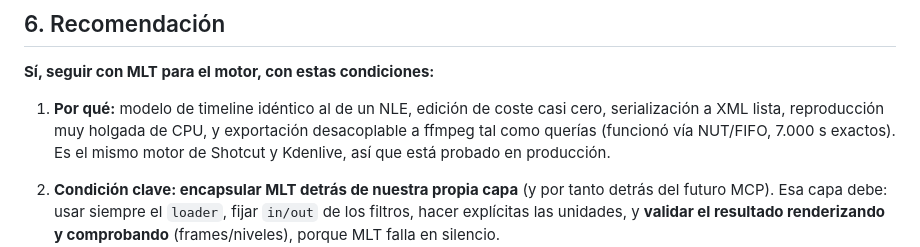
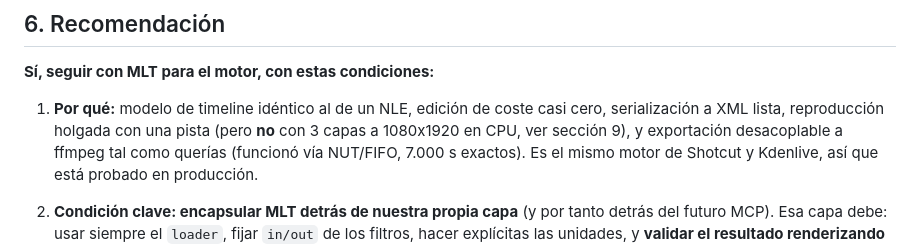
Before and after one commit to danielzunigazb/editor, a Markdown page: REPORT.md, the part around the change. Rendered like a GitHub page.

Commit message:
REPORT: fix recommendation wording after multitrack results
Co-Authored-By: Claude Sonnet 5.5 <noreply@anthropic.com>
Claude-Session: https://claude.ai/code/session_01Cp9waaQRDcbHhdAuvi3W5u

```diff
--- a/REPORT.md
+++ b/REPORT.md
@@ -195,7 +195,7 @@ medí cómo crece con más pistas o clips.
 **Sí, seguir con MLT para el motor, con estas condiciones:**
 
 1. **Por qué:** modelo de timeline idéntico al de un NLE, edición de coste casi cero,
-   serialización a XML lista, reproducción muy holgada de CPU, y exportación desacoplable
+   serialización a XML lista, reproducción holgada con una pista (pero **no** con 3 capas a 1080x1920 en CPU, ver sección 9), y exportación desacoplable
    a ffmpeg tal como querías (funcionó vía NUT/FIFO, 7.000 s exactos). Es el mismo motor
    de Shotcut y Kdenlive, así que está probado en producción.
 2. **Condición clave: encapsular MLT detrás de nuestra propia capa** (y por tanto detrás
```
